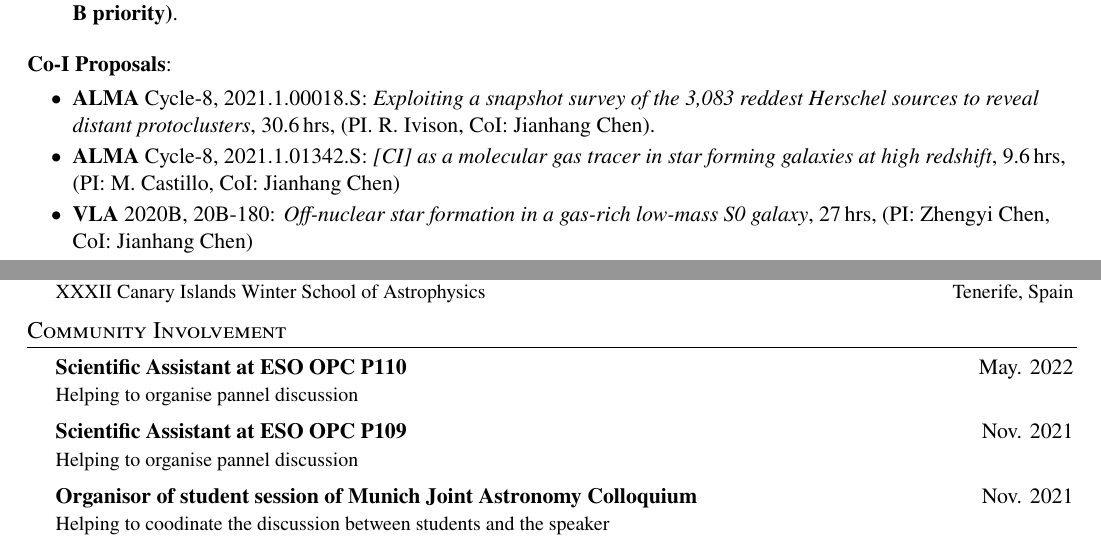
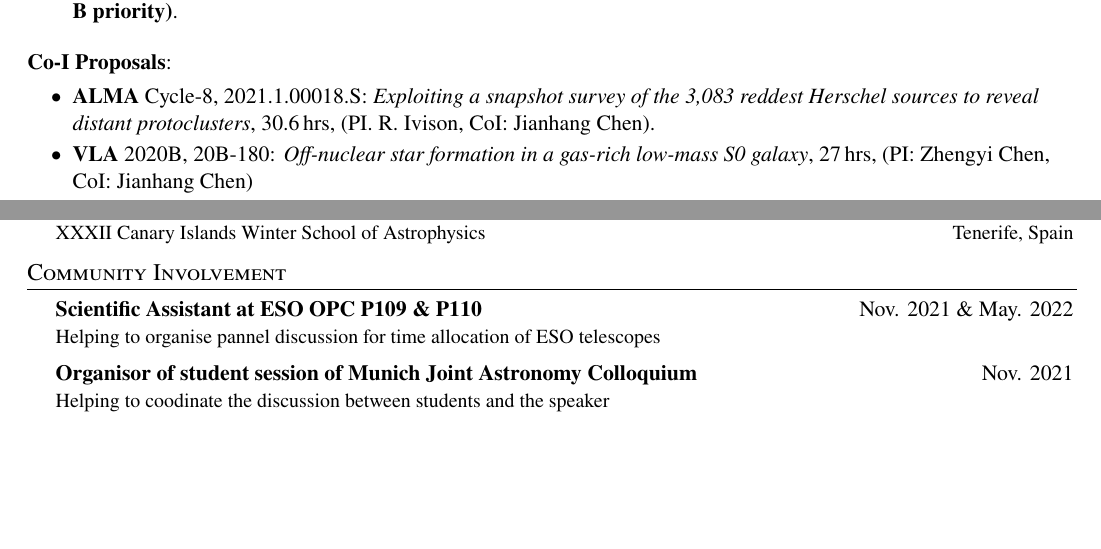
Before and after one commit to cjhang/cjhang.github.io, a LaTeX CV (pages/CV/jchen_cv.tex): two parts of pages 1 and 2 of 3, joined at a grey line, cut so that both start at the same text, the shorter picture padded with empty space. Compiled offline with pdfLaTeX.

Commit message:
shorten the repeated items

```diff
--- a/pages/CV/jchen_cv.tex
+++ b/pages/CV/jchen_cv.tex
@@ -221,7 +221,6 @@ are seeking
 \vspace{-0.8em}
 \begin{paperlist}
     \item {\bf ALMA} Cycle-8, 2021.1.00018.S: \emph{Exploiting a snapshot survey of the 3,083 reddest Herschel sources to reveal distant protoclusters}, 30.6\,hrs, (PI. R. Ivison, CoI: Jianhang Chen).
-    \item {\bf ALMA} Cycle-8, 2021.1.01342.S: \emph{[CI] as a molecular gas tracer in star forming galaxies at high redshift}, 9.6\,hrs, (PI: M. Castillo, CoI: Jianhang Chen)
     \item {\bf VLA} 2020B, 20B-180: \emph{Off-nuclear star formation in a gas-rich low-mass S0 galaxy}, 27\,hrs, (PI: Zhengyi Chen, CoI: Jianhang Chen)
     \item {\bf NOEMA} Summer 2020, S20CK: \emph{Exploiting a snapshot survey of the 3,083 reddest Herschel sources to reveal distant protoclusters}, 26\,hrs, (PI: Vinodiran Arumgam, CoI: Jianhang Chen)
     \item {\bf IRAM30m} Summer 2020, 062-20: \emph{Do Changing-look AGNs reside in the gas-rich environment?}, 23.5\,hrs, (PI: Xiaoling Yu, CoI: Jianhang Chen)
@@ -315,11 +314,8 @@ Remember to tailor the resume for to the position.
 %      {What you did}{When you worked there}
 %      {Who you worked for}{Where they are located}
     \CVSubheading
-      {Scientific Assistant at ESO OPC P110}{May. 2022}
-      {Helping to organise pannel discussion}{}
-    \CVSubheading
-      {Scientific Assistant at ESO OPC P109}{Nov. 2021}
-      {Helping to organise pannel discussion}{}
+      {Scientific Assistant at ESO OPC P109 \& P110}{Nov. 2021 \& May. 2022}
+      {Helping to organise pannel discussion for time allocation of ESO telescopes}{}
     \CVSubheading
       {Organisor of student session of Munich Joint Astronomy Colloquium}{Nov. 2021}
       {Helping to coodinate the discussion between students and the speaker}{}
```
Also changed, not shown: pages/CV/jchen_cv.pdf.
